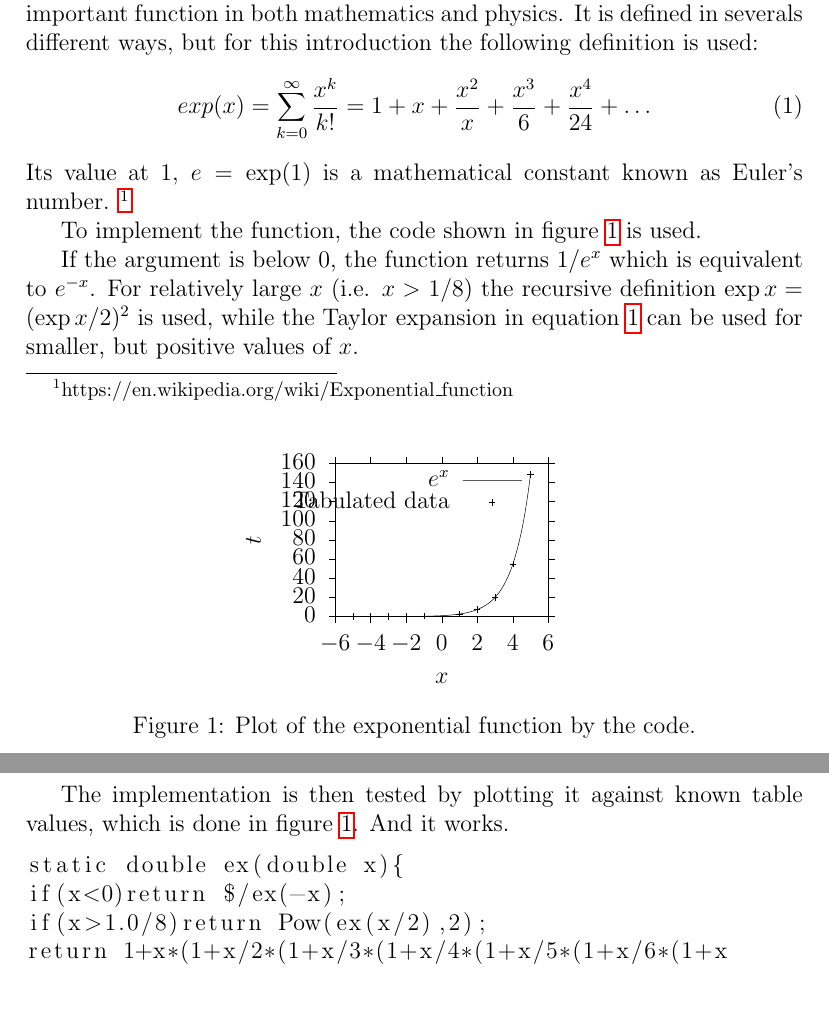
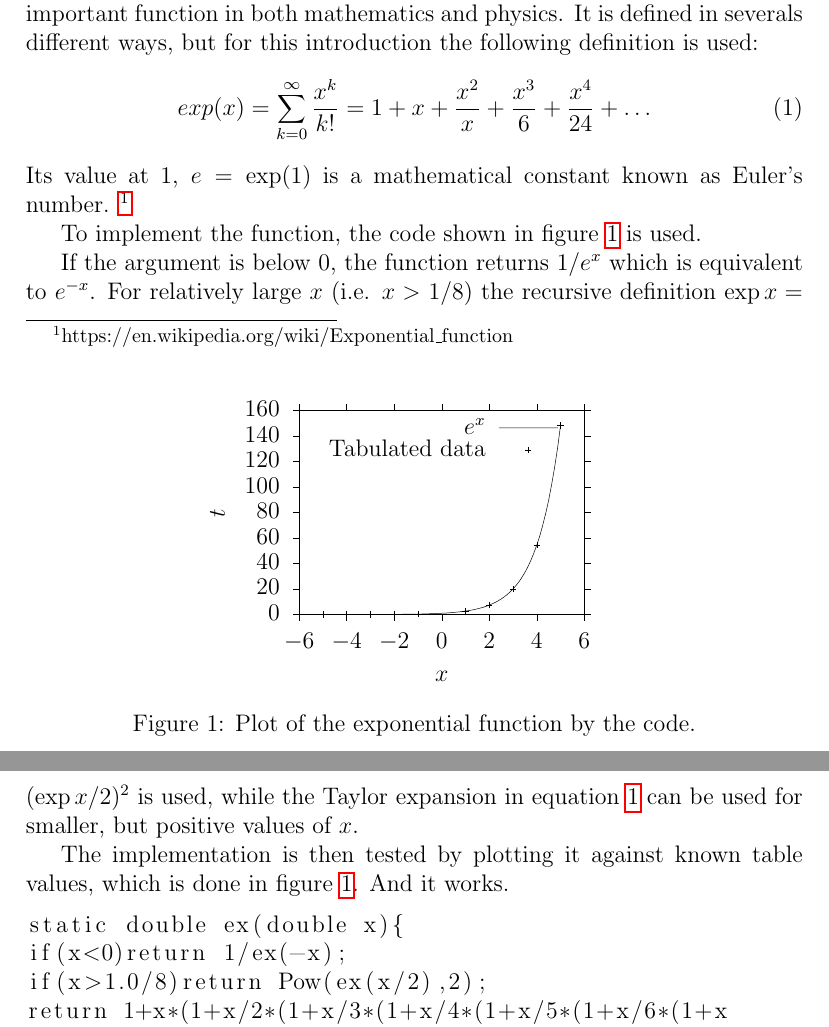
Before and after one commit to mariahingep/ppnm, a LaTeX problem sheet (exercises/latex/latex.tex, which reads exercises/latex/exp_plot.tex): two parts of pages 1 and 2 of 2, joined at a grey line, cut so that both start at the same text, the shorter picture padded with empty space. Compiled offline with pdfLaTeX.

Commit message:
fixed up

```diff
--- a/exercises/latex/exp_plot.tex
+++ b/exercises/latex/exp_plot.tex
@@ -80,35 +80,35 @@
     \setlength{\fboxrule}{0.5pt}%
     \setlength{\fboxsep}{1pt}%
     %\definecolor{tbcol}{rgb}{1,1,1}%
-\begin{picture}(3600.00,2520.00)%
+\begin{picture}(4320.00,3024.00)%
     \gplgaddtomacro\gplbacktext{%
       \csname LTb\endcsname%%
       \put(814,767){\makebox(0,0)[r]{\strut{}$0$}}%
-      \put(814,959){\makebox(0,0)[r]{\strut{}$20$}}%
-      \put(814,1150){\makebox(0,0)[r]{\strut{}$40$}}%
-      \put(814,1342){\makebox(0,0)[r]{\strut{}$60$}}%
-      \put(814,1534){\makebox(0,0)[r]{\strut{}$80$}}%
-      \put(814,1725){\makebox(0,0)[r]{\strut{}$100$}}%
-      \put(814,1917){\makebox(0,0)[r]{\strut{}$120$}}%
-      \put(814,2108){\makebox(0,0)[r]{\strut{}$140$}}%
-      \put(814,2300){\makebox(0,0)[r]{\strut{}$160$}}%
+      \put(814,1022){\makebox(0,0)[r]{\strut{}$20$}}%
+      \put(814,1276){\makebox(0,0)[r]{\strut{}$40$}}%
+      \put(814,1531){\makebox(0,0)[r]{\strut{}$60$}}%
+      \put(814,1785){\makebox(0,0)[r]{\strut{}$80$}}%
+      \put(814,2040){\makebox(0,0)[r]{\strut{}$100$}}%
+      \put(814,2294){\makebox(0,0)[r]{\strut{}$120$}}%
+      \put(814,2549){\makebox(0,0)[r]{\strut{}$140$}}%
+      \put(814,2803){\makebox(0,0)[r]{\strut{}$160$}}%
       \put(1009,484){\makebox(0,0){\strut{}$-6$}}%
-      \put(1364,484){\makebox(0,0){\strut{}$-4$}}%
-      \put(1719,484){\makebox(0,0){\strut{}$-2$}}%
-      \put(2075,484){\makebox(0,0){\strut{}$0$}}%
-      \put(2430,484){\makebox(0,0){\strut{}$2$}}%
-      \put(2785,484){\makebox(0,0){\strut{}$4$}}%
-      \put(3140,484){\makebox(0,0){\strut{}$6$}}%
+      \put(1484,484){\makebox(0,0){\strut{}$-4$}}%
+      \put(1959,484){\makebox(0,0){\strut{}$-2$}}%
+      \put(2435,484){\makebox(0,0){\strut{}$0$}}%
+      \put(2910,484){\makebox(0,0){\strut{}$2$}}%
+      \put(3385,484){\makebox(0,0){\strut{}$4$}}%
+      \put(3860,484){\makebox(0,0){\strut{}$6$}}%
     }%
     \gplgaddtomacro\gplfronttext{%
       \csname LTb\endcsname%%
-      \put(209,1533){\rotatebox{-270}{\makebox(0,0){\strut{}$t$}}}%
-      \put(2074,154){\makebox(0,0){\strut{}$x$}}%
-      \put(2153,2127){\makebox(0,0)[r]{\strut{}$e^x$}}%
-      \put(2153,1907){\makebox(0,0)[r]{\strut{}Tabulated data}}%
+      \put(209,1785){\rotatebox{-270}{\makebox(0,0){\strut{}$t$}}}%
+      \put(2434,154){\makebox(0,0){\strut{}$x$}}%
+      \put(2873,2630){\makebox(0,0)[r]{\strut{}$e^x$}}%
+      \put(2873,2410){\makebox(0,0)[r]{\strut{}Tabulated data}}%
     }%
     \gplbacktext
-    \put(0,0){\includegraphics[width={180.00bp},height={126.00bp}]{exp_plot}}%
+    \put(0,0){\includegraphics[width={216.00bp},height={151.20bp}]{exp_plot}}%
     \gplfronttext
   \end{picture}%
 \endgroup
--- a/exercises/latex/latex.tex
+++ b/exercises/latex/latex.tex
@@ -34,7 +34,7 @@ And it works.
 
 \begin{lstlisting}[breaklines]
 static double ex(double x){
-if(x<0)return $/ex(-x);
+if(x<0)return 1/ex(-x);
 if(x>1.0/8)return Pow(ex(x/2),2);
 return 1+x*(1+x/2*(1+x/3*(1+x/4*(1+x/5*(1+x/6*(1+x/7*(1+x/8*(1+x/9*(1+x/10)))))))));
 }
```
Also changed, not shown: exercises/latex/exp_plot.eps, exercises/latex/latex.pdf, 3 other files.
